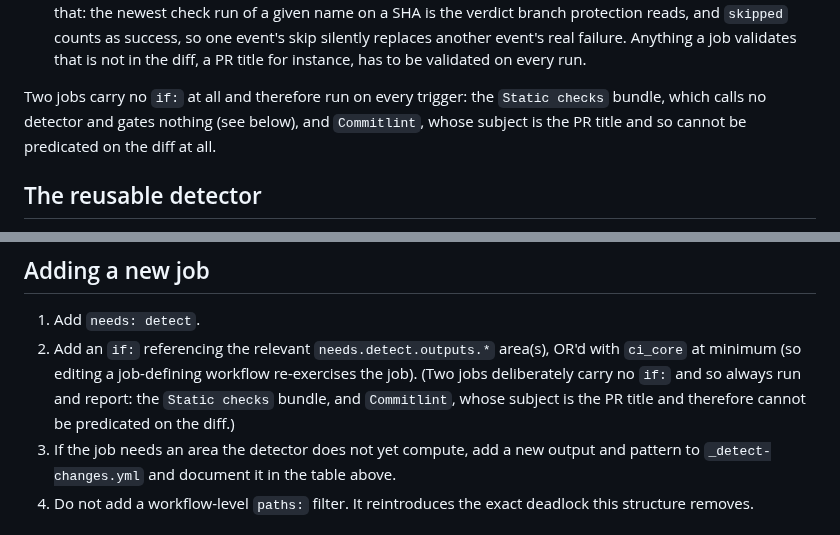
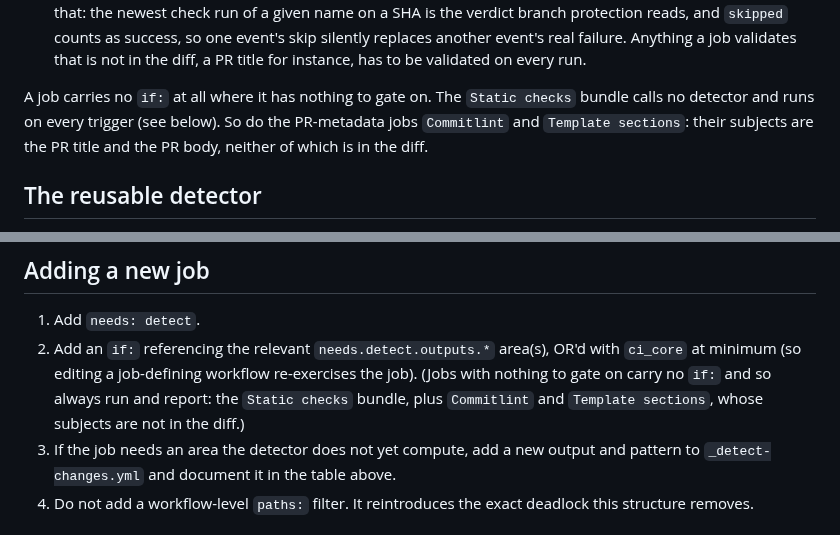
Before and after one commit to justinlindh/bramble, a Markdown page: docs/ci.md, 2 parts joined by grey strips. Drawn GitHub-style.

Commit message:
docs(ci): describe if-less jobs by their reason, not by a count
Template sections has no job-level if: either, so naming a count of two
was wrong and any count drifts as jobs are added. State the property
instead: a job with nothing to gate on carries no if:, which covers the
Static checks bundle and both PR-metadata jobs.

```diff
--- a/docs/ci.md
+++ b/docs/ci.md
@@ -131,10 +131,10 @@ Concretely:
    that is not in the diff, a PR title for instance, has to be validated on
    every run.
 
-Two jobs carry no `if:` at all and therefore run on every trigger: the
-`Static checks` bundle, which calls no detector and gates nothing (see below),
-and `Commitlint`, whose subject is the PR title and so cannot be predicated on
-the diff at all.
+A job carries no `if:` at all where it has nothing to gate on. The
+`Static checks` bundle calls no detector and runs on every trigger (see below).
+So do the PR-metadata jobs `Commitlint` and `Template sections`: their subjects
+are the PR title and the PR body, neither of which is in the diff.
 
 ## The reusable detector
 
@@ -617,9 +617,9 @@ the PR is never stuck waiting on a check that was never going to run.
 1. Add `needs: detect`.
 2. Add an `if:` referencing the relevant `needs.detect.outputs.*` area(s), OR'd
    with `ci_core` at minimum (so editing a job-defining workflow re-exercises the
-   job). (Two jobs deliberately carry no `if:` and so always run and report:
-   the `Static checks` bundle, and `Commitlint`, whose subject is the PR title
-   and therefore cannot be predicated on the diff.)
+   job). (Jobs with nothing to gate on carry no `if:` and so always run and
+   report: the `Static checks` bundle, plus `Commitlint` and
+   `Template sections`, whose subjects are not in the diff.)
 3. If the job needs an area the detector does not yet compute, add a new output
    and pattern to `_detect-changes.yml` and document it in the table above.
 4. Do not add a workflow-level `paths:` filter. It reintroduces the exact
```
